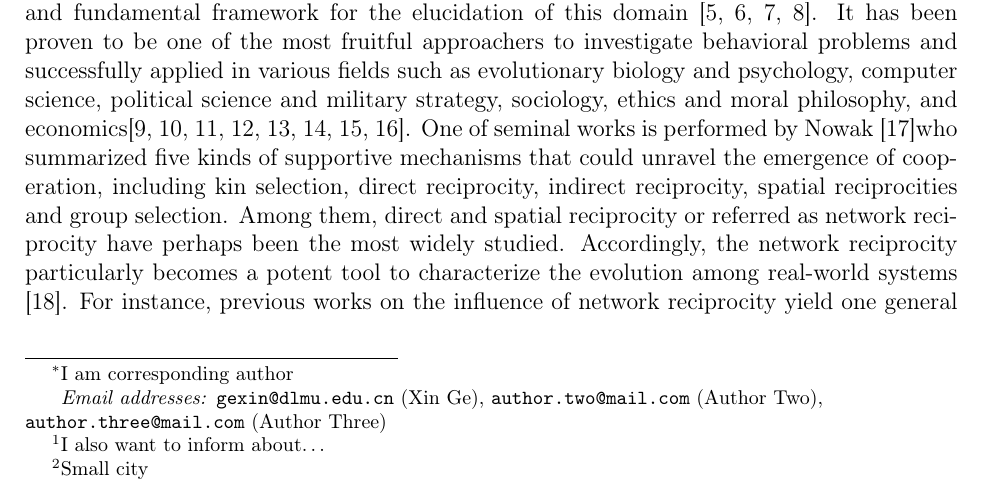
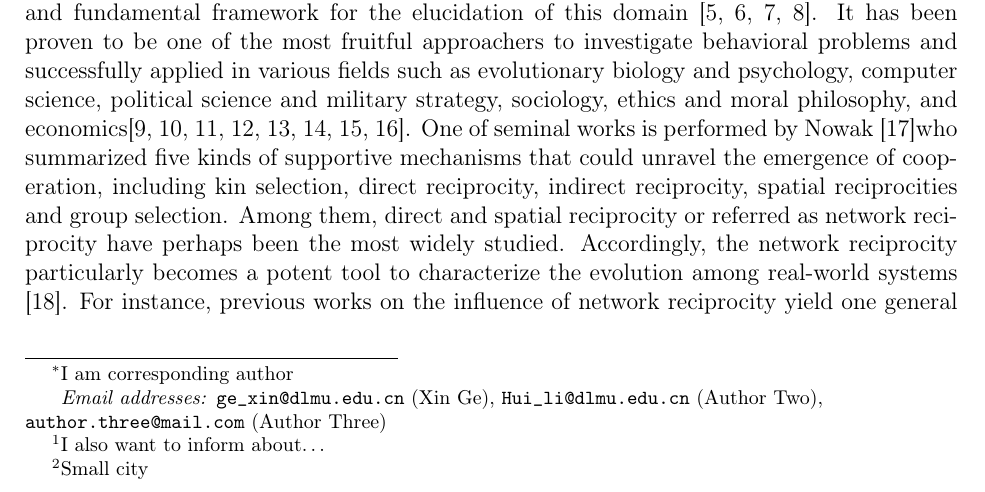
Before and after one commit to gexinxinge/paper, a LaTeX paper (draft.tex): part of page 1 of 29, cut so that both start at the same text. Compiled offline with pdfLaTeX.

Commit message:
add author 2

```diff
--- a/draft.tex
+++ b/draft.tex
@@ -78,5 +78,5 @@ technology, DaLian 116026, P.R. China}
 \fntext[label3]{I also want to inform about\ldots}
 \fntext[label4]{Small city}
 
-\ead{gexin@dlmu.edu.cn}
+\ead{ge_xin@dlmu.edu.cn}
 
@@ -84,5 +84,5 @@ technology, DaLian 116026, P.R. China}
 \address[label5]{Some University}
-\ead{author.two@mail.com}
+\ead{Hui_li@dlmu.edu.cn}
 
 \author[label1,label5]{Author Three}
 \ead{author.three@mail.com}
```
Also changed, not shown: draft.tex (2 more changed lines).
